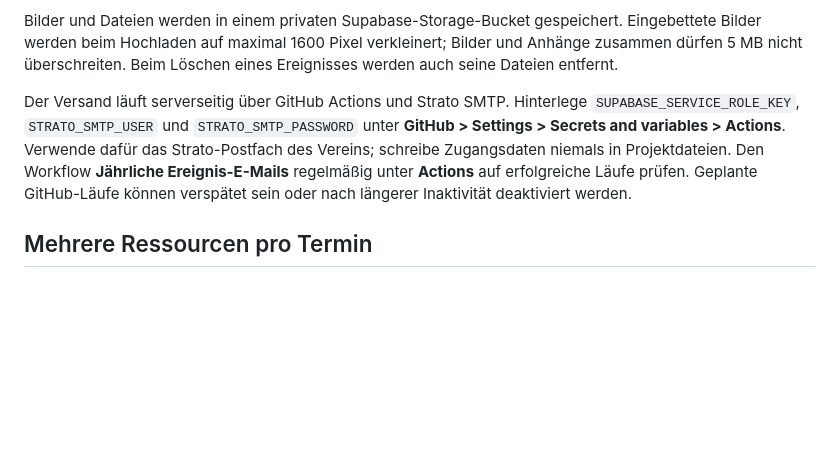
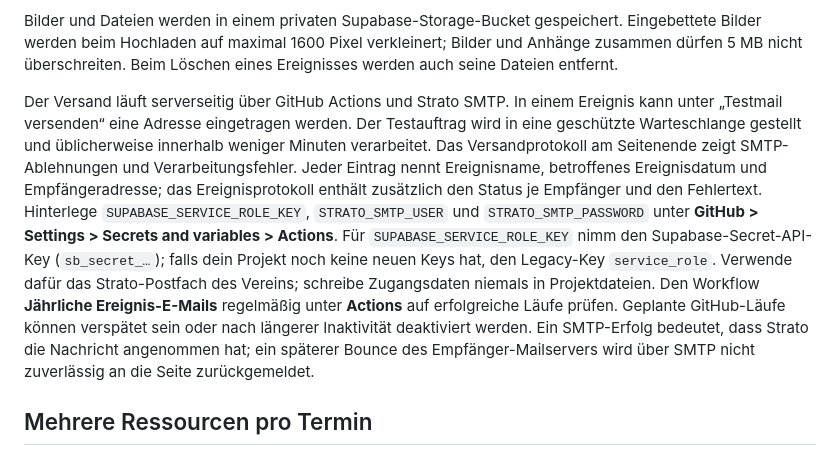
Before and after one commit to vfb-groetzingen/Vereinskalender, a Markdown page: docs/PFLEGE.md, the part around the change. Drawn GitHub-style; blank space fills up the shorter version.

```diff
--- a/docs/PFLEGE.md
+++ b/docs/PFLEGE.md
@@ -134,7 +134,7 @@ Bearbeiter und Administratoren öffnen **Ereignisse** im Menü. Ein Ereignis wir
 
 Bilder und Dateien werden in einem privaten Supabase-Storage-Bucket gespeichert. Eingebettete Bilder werden beim Hochladen auf maximal 1600 Pixel verkleinert; Bilder und Anhänge zusammen dürfen 5 MB nicht überschreiten. Beim Löschen eines Ereignisses werden auch seine Dateien entfernt.
 
-Der Versand läuft serverseitig über GitHub Actions und Strato SMTP. Hinterlege `SUPABASE_SERVICE_ROLE_KEY`, `STRATO_SMTP_USER` und `STRATO_SMTP_PASSWORD` unter **GitHub > Settings > Secrets and variables > Actions**. Verwende dafür das Strato-Postfach des Vereins; schreibe Zugangsdaten niemals in Projektdateien. Den Workflow **Jährliche Ereignis-E-Mails** regelmäßig unter **Actions** auf erfolgreiche Läufe prüfen. Geplante GitHub-Läufe können verspätet sein oder nach längerer Inaktivität deaktiviert werden.
+Der Versand läuft serverseitig über GitHub Actions und Strato SMTP. In einem Ereignis kann unter „Testmail versenden“ eine Adresse eingetragen werden. Der Testauftrag wird in eine geschützte Warteschlange gestellt und üblicherweise innerhalb weniger Minuten verarbeitet. Das Versandprotokoll am Seitenende zeigt SMTP-Ablehnungen und Verarbeitungsfehler. Jeder Eintrag nennt Ereignisname, betroffenes Ereignisdatum und Empfängeradresse; das Ereignisprotokoll enthält zusätzlich den Status je Empfänger und den Fehlertext. Hinterlege `SUPABASE_SERVICE_ROLE_KEY`, `STRATO_SMTP_USER` und `STRATO_SMTP_PASSWORD` unter **GitHub > Settings > Secrets and variables > Actions**. Für `SUPABASE_SERVICE_ROLE_KEY` nimm den Supabase-Secret-API-Key (`sb_secret_…`); falls dein Projekt noch keine neuen Keys hat, den Legacy-Key `service_role`. Verwende dafür das Strato-Postfach des Vereins; schreibe Zugangsdaten niemals in Projektdateien. Den Workflow **Jährliche Ereignis-E-Mails** regelmäßig unter **Actions** auf erfolgreiche Läufe prüfen. Geplante GitHub-Läufe können verspätet sein oder nach längerer Inaktivität deaktiviert werden. Ein SMTP-Erfolg bedeutet, dass Strato die Nachricht angenommen hat; ein späterer Bounce des Empfänger-Mailservers wird über SMTP nicht zuverlässig an die Seite zurückgemeldet.
 
 ## Mehrere Ressourcen pro Termin
 
```
Also changed, not shown: docs/EINRICHTUNG.md (+7 -4 lines), docs/TESTPROTOKOLL.md (+1 -1 lines).
